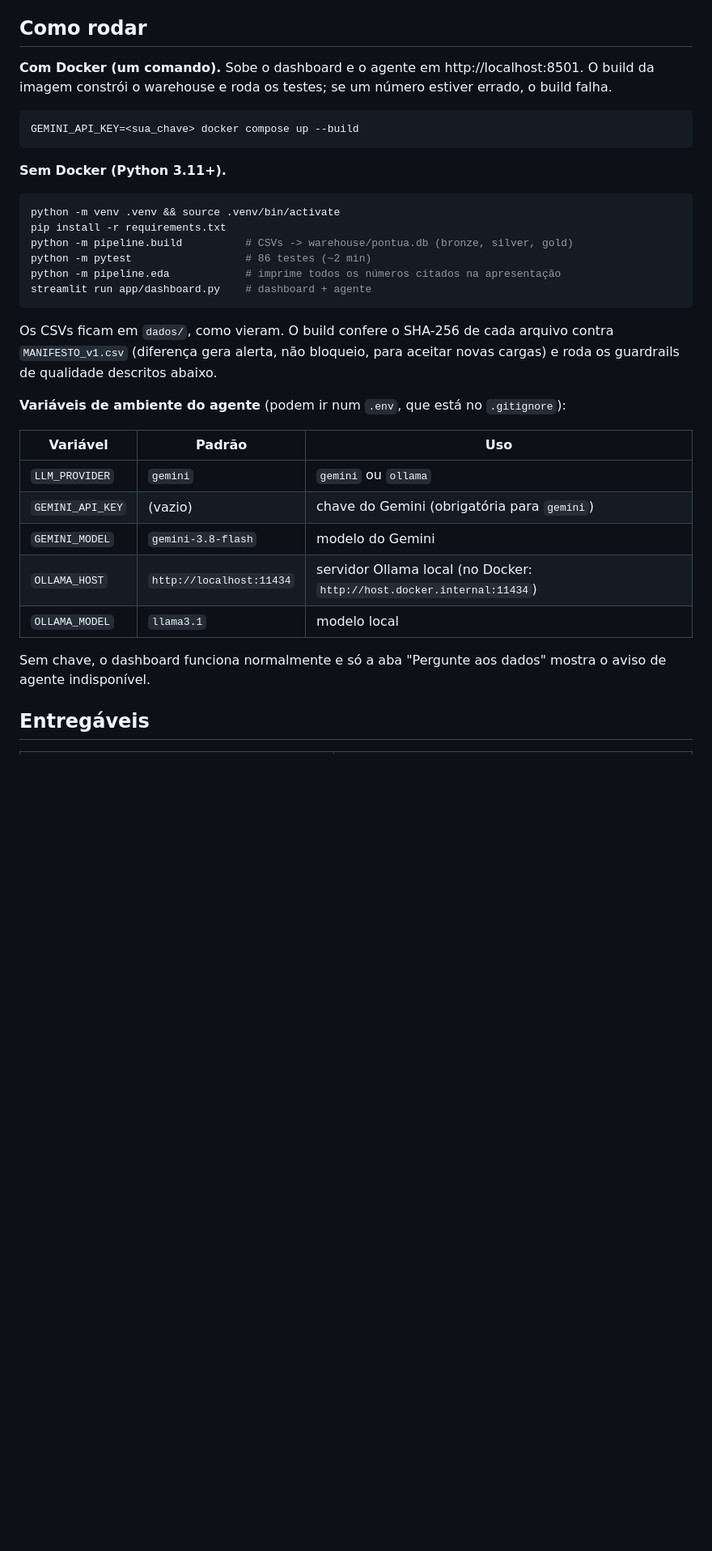
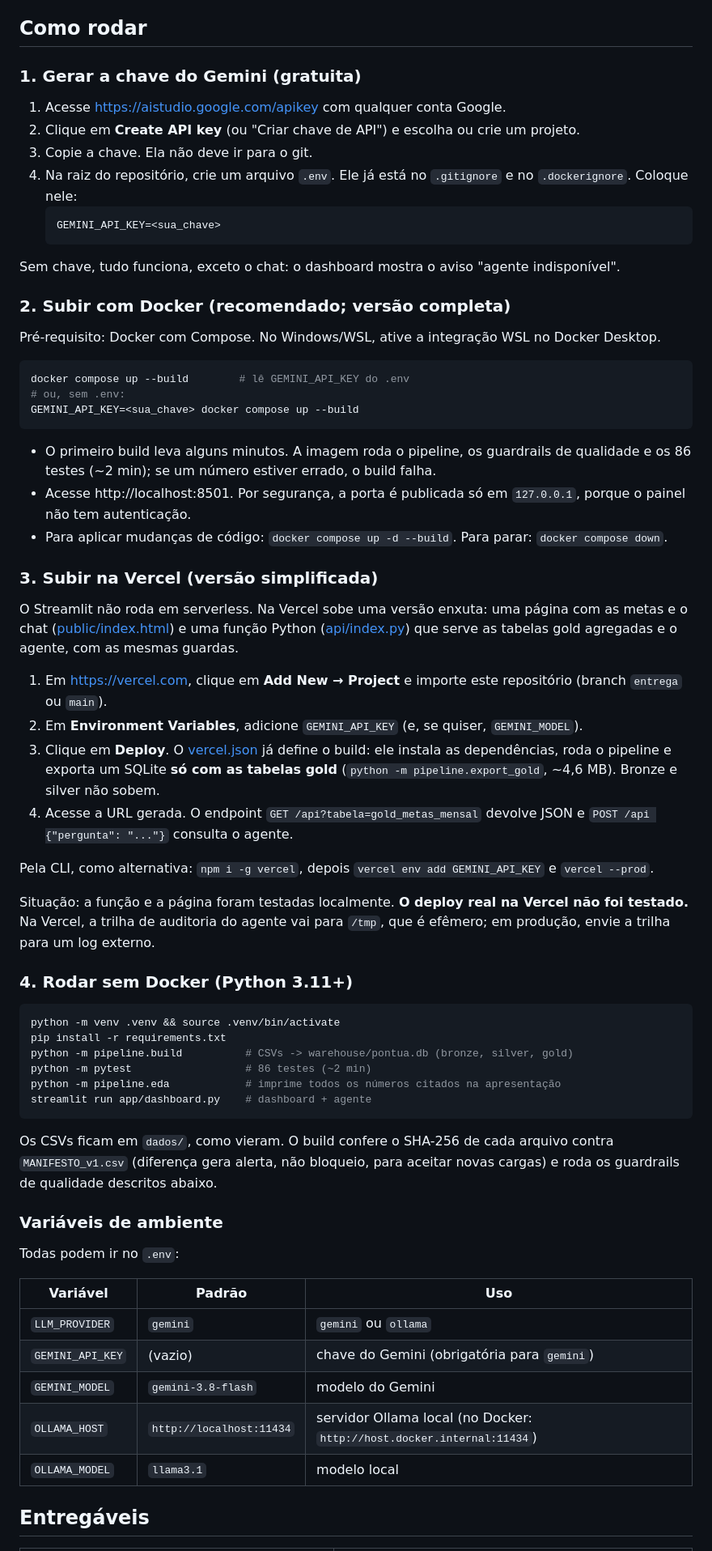
Before and after one commit to Leo-moretti/case-brain-leonardo-moretti, a Markdown page: README.md, the part around the change. Shown at 81% size. Drawn GitHub-style; blank space fills up the shorter version.

Commit message:
README: passo a passo da chave Gemini, Docker e Vercel

````diff
--- a/README.md
+++ b/README.md
@@ -10,13 +10,46 @@ Exercício 1. Programa Pontua+
 
 ## Como rodar
 
-**Com Docker (um comando).** Sobe o dashboard e o agente em http://localhost:8501. O build da imagem constrói o warehouse e roda os testes; se um número estiver errado, o build falha.
+### 1. Gerar a chave do Gemini (gratuita)
+
+1. Acesse https://aistudio.google.com/apikey com qualquer conta Google.
+2. Clique em **Create API key** (ou "Criar chave de API") e escolha ou crie um projeto.
+3. Copie a chave. Ela não deve ir para o git.
+4. Na raiz do repositório, crie um arquivo `.env`. Ele já está no `.gitignore` e no `.dockerignore`. Coloque nele:
+   ```
+   GEMINI_API_KEY=<sua_chave>
+   ```
+
+Sem chave, tudo funciona, exceto o chat: o dashboard mostra o aviso "agente indisponível".
+
+### 2. Subir com Docker (recomendado; versão completa)
+
+Pré-requisito: Docker com Compose. No Windows/WSL, ative a integração WSL no Docker Desktop.
 
 ```bash
+docker compose up --build        # lê GEMINI_API_KEY do .env
+# ou, sem .env:
 GEMINI_API_KEY=<sua_chave> docker compose up --build
 ```
 
-**Sem Docker (Python 3.11+).**
+- O primeiro build leva alguns minutos. A imagem roda o pipeline, os guardrails de qualidade e os 86 testes (~2 min); se um número estiver errado, o build falha.
+- Acesse http://localhost:8501. Por segurança, a porta é publicada só em `127.0.0.1`, porque o painel não tem autenticação.
+- Para aplicar mudanças de código: `docker compose up -d --build`. Para parar: `docker compose down`.
+
+### 3. Subir na Vercel (versão simplificada)
+
+O Streamlit não roda em serverless. Na Vercel sobe uma versão enxuta: uma página com as metas e o chat ([public/index.html](public/index.html)) e uma função Python ([api/index.py](api/index.py)) que serve as tabelas gold agregadas e o agente, com as mesmas guardas.
+
+1. Em https://vercel.com, clique em **Add New → Project** e importe este repositório (branch `entrega` ou `main`).
+2. Em **Environment Variables**, adicione `GEMINI_API_KEY` (e, se quiser, `GEMINI_MODEL`).
+3. Clique em **Deploy**. O [vercel.json](vercel.json) já define o build: ele instala as dependências, roda o pipeline e exporta um SQLite **só com as tabelas gold** (`python -m pipeline.export_gold`, ~4,6 MB). Bronze e silver não sobem.
+4. Acesse a URL gerada. O endpoint `GET /api?tabela=gold_metas_mensal` devolve JSON e `POST /api {"pergunta": "..."}` consulta o agente.
+
+Pela CLI, como alternativa: `npm i -g vercel`, depois `vercel env add GEMINI_API_KEY` e `vercel --prod`.
+
+Situação: a função e a página foram testadas localmente. **O deploy real na Vercel não foi testado.** Na Vercel, a trilha de auditoria do agente vai para `/tmp`, que é efêmero; em produção, envie a trilha para um log externo.
+
+### 4. Rodar sem Docker (Python 3.11+)
 
 ```bash
 python -m venv .venv && source .venv/bin/activate
@@ -29,7 +62,9 @@ streamlit run app/dashboard.py    # dashboard + agente
 
 Os CSVs ficam em `dados/`, como vieram. O build confere o SHA-256 de cada arquivo contra `MANIFESTO_v1.csv` (diferença gera alerta, não bloqueio, para aceitar novas cargas) e roda os guardrails de qualidade descritos abaixo.
 
-**Variáveis de ambiente do agente** (podem ir num `.env`, que está no `.gitignore`):
+### Variáveis de ambiente
+
+Todas podem ir no `.env`:
 
 | Variável | Padrão | Uso |
 |---|---|---|
@@ -39,7 +74,6 @@ Os CSVs ficam em `dados/`, como vieram. O build confere o SHA-256 de cada arquiv
 | `OLLAMA_HOST` | `http://localhost:11434` | servidor Ollama local (no Docker: `http://host.docker.internal:11434`) |
 | `OLLAMA_MODEL` | `llama3.1` | modelo local |
 
-Sem chave, o dashboard funciona normalmente e só a aba "Pergunte aos dados" mostra o aviso de agente indisponível.
 
 ## Entregáveis
 
````
